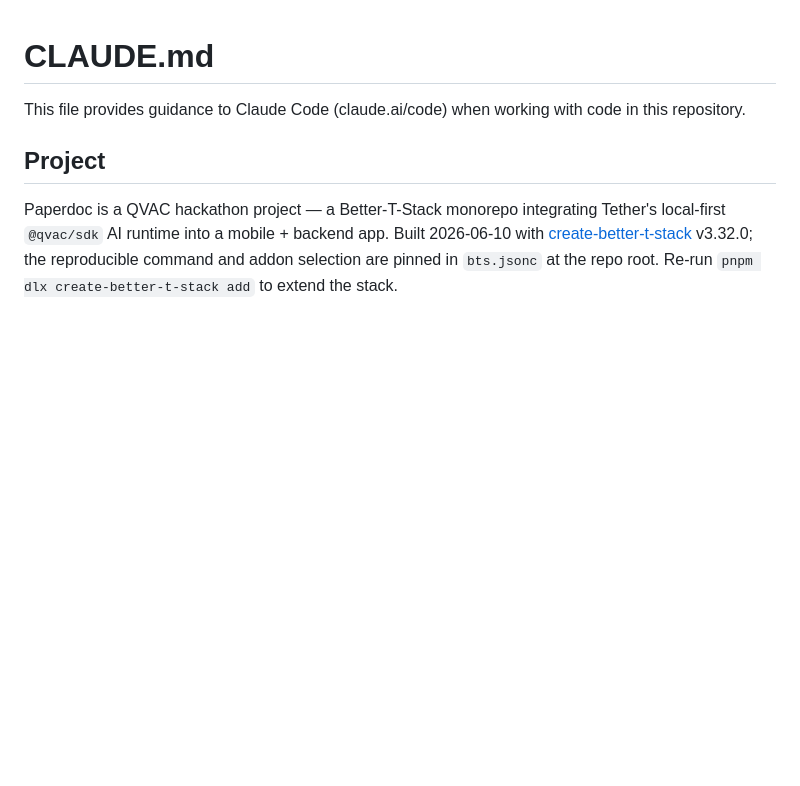
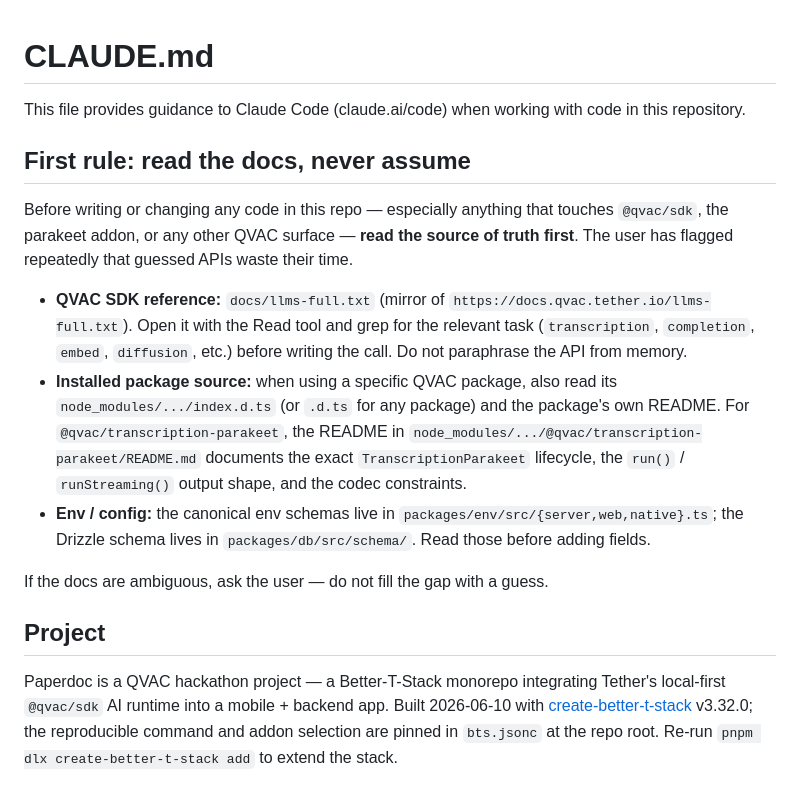
Before and after one commit to lksxyz/paperdoc, a Markdown page: CLAUDE.md, the part around the change. Rendered like a GitHub page; blank space fills up the shorter version.

Commit message:
docs: add "read the docs, never assume" rule to CLAUDE.md
Make explicit that future agents working in this repo must read
docs/llms-full.txt and the relevant installed package's README/.d.ts
before writing any QVAC API call. Captures the lesson from the
transcription API work in this session: guessed APIs cost more than
one Read call to verify.

Co-Authored-By: Claude Opus 4.7 <noreply@anthropic.com>

```diff
--- a/CLAUDE.md
+++ b/CLAUDE.md
@@ -1,6 +1,16 @@
 # CLAUDE.md
 
 This file provides guidance to Claude Code (claude.ai/code) when working with code in this repository.
+
+## First rule: read the docs, never assume
+
+Before writing or changing any code in this repo — especially anything that touches `@qvac/sdk`, the parakeet addon, or any other QVAC surface — **read the source of truth first**. The user has flagged repeatedly that guessed APIs waste their time.
+
+- **QVAC SDK reference:** `docs/llms-full.txt` (mirror of `https://docs.qvac.tether.io/llms-full.txt`). Open it with the Read tool and grep for the relevant task (`transcription`, `completion`, `embed`, `diffusion`, etc.) before writing the call. Do not paraphrase the API from memory.
+- **Installed package source:** when using a specific QVAC package, also read its `node_modules/.../index.d.ts` (or `.d.ts` for any package) and the package's own README. For `@qvac/transcription-parakeet`, the README in `node_modules/.../@qvac/transcription-parakeet/README.md` documents the exact `TranscriptionParakeet` lifecycle, the `run()` / `runStreaming()` output shape, and the codec constraints.
+- **Env / config:** the canonical env schemas live in `packages/env/src/{server,web,native}.ts`; the Drizzle schema lives in `packages/db/src/schema/`. Read those before adding fields.
+
+If the docs are ambiguous, ask the user — do not fill the gap with a guess.
 
 ## Project
 
```
